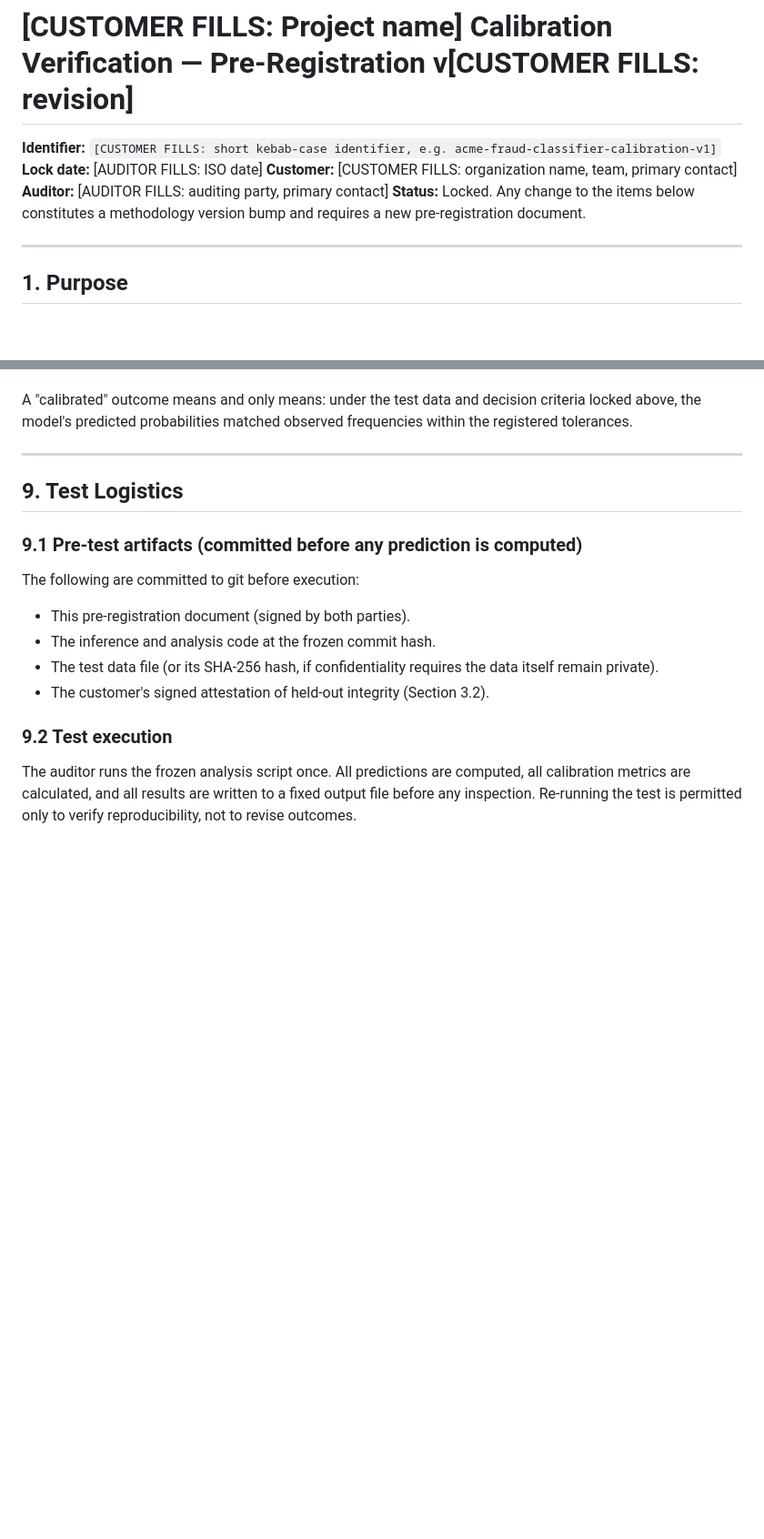
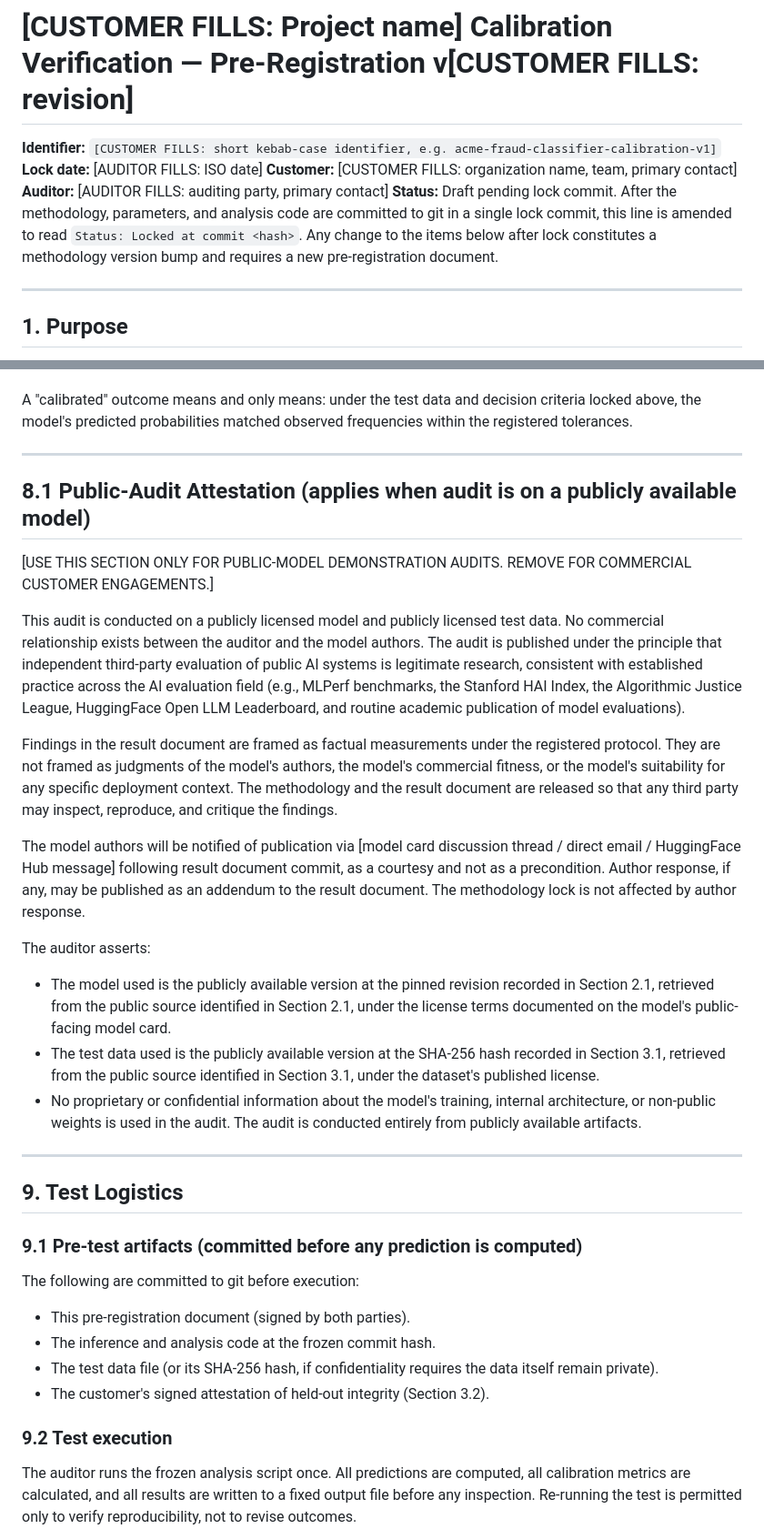
Before and after one commit to earldixon310-max/dynametrix, a Markdown page: docs/PRE_REGISTRATION_AI_CALIBRATION_TEMPLATE.md, 2 parts joined by grey strips. Shown at 91% size. Drawn GitHub-style; blank space fills up the shorter version.

Commit message:
AI calibration template: add Section 8.1 (public-audit attestation) and status convention

```diff
--- a/docs/PRE_REGISTRATION_AI_CALIBRATION_TEMPLATE.md
+++ b/docs/PRE_REGISTRATION_AI_CALIBRATION_TEMPLATE.md
@@ -13,7 +13,7 @@
 **Lock date:** [AUDITOR FILLS: ISO date]
 **Customer:** [CUSTOMER FILLS: organization name, team, primary contact]
 **Auditor:** [AUDITOR FILLS: auditing party, primary contact]
-**Status:** Locked. Any change to the items below constitutes a methodology version bump and requires a new pre-registration document.
+**Status:** Draft pending lock commit. After the methodology, parameters, and analysis code are committed to git in a single lock commit, this line is amended to read `Status: Locked at commit <hash>`. Any change to the items below after lock constitutes a methodology version bump and requires a new pre-registration document.
 
 ---
 
@@ -178,6 +178,24 @@ A "calibrated" outcome means and only means: under the test data and decision cr
 
 ---
 
+## 8.1 Public-Audit Attestation (applies when audit is on a publicly available model)
+
+[USE THIS SECTION ONLY FOR PUBLIC-MODEL DEMONSTRATION AUDITS. REMOVE FOR COMMERCIAL CUSTOMER ENGAGEMENTS.]
+
+This audit is conducted on a publicly licensed model and publicly licensed test data. No commercial relationship exists between the auditor and the model authors. The audit is published under the principle that independent third-party evaluation of public AI systems is legitimate research, consistent with established practice across the AI evaluation field (e.g., MLPerf benchmarks, the Stanford HAI Index, the Algorithmic Justice League, HuggingFace Open LLM Leaderboard, and routine academic publication of model evaluations).
+
+Findings in the result document are framed as factual measurements under the registered protocol. They are not framed as judgments of the model's authors, the model's commercial fitness, or the model's suitability for any specific deployment context. The methodology and the result document are released so that any third party may inspect, reproduce, and critique the findings.
+
+The model authors will be notified of publication via [model card discussion thread / direct email / HuggingFace Hub message] following result document commit, as a courtesy and not as a precondition. Author response, if any, may be published as an addendum to the result document. The methodology lock is not affected by author response.
+
+The auditor asserts:
+
+- The model used is the publicly available version at the pinned revision recorded in Section 2.1, retrieved from the public source identified in Section 2.1, under the license terms documented on the model's public-facing model card.
+- The test data used is the publicly available version at the SHA-256 hash recorded in Section 3.1, retrieved from the public source identified in Section 3.1, under the dataset's published license.
+- No proprietary or confidential information about the model's training, internal architecture, or non-public weights is used in the audit. The audit is conducted entirely from publicly available artifacts.
+
+---
+
 ## 9. Test Logistics
 
 ### 9.1 Pre-test artifacts (committed before any prediction is computed)
```
